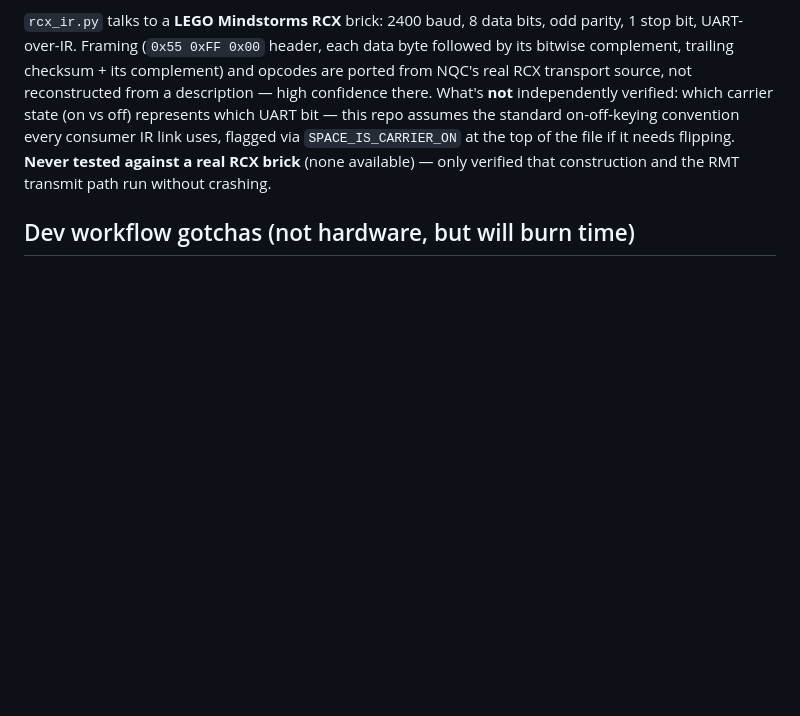
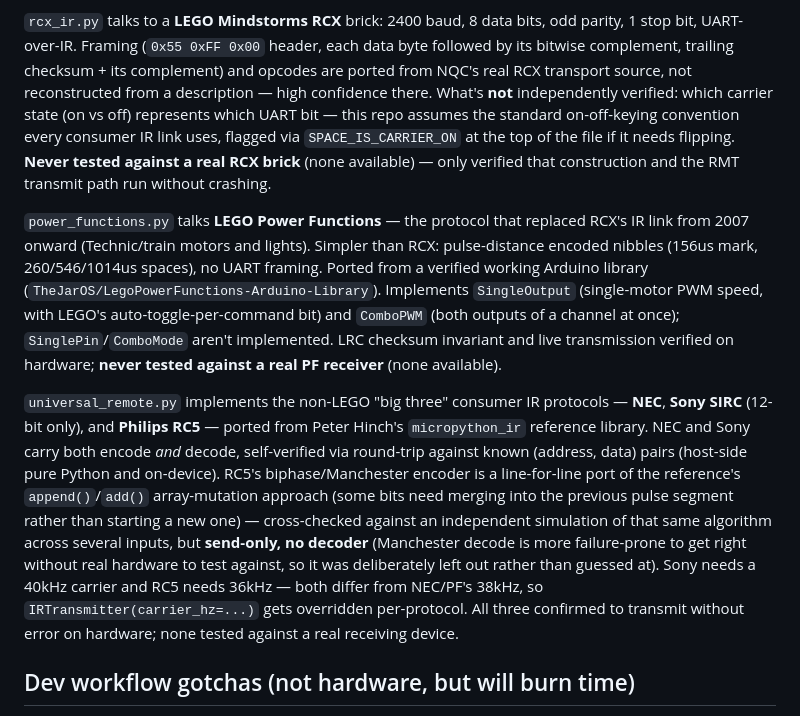
Before and after one commit to chrisbuerginrogers/micropython, a Markdown page: M5StickS3/m5/CLAUDE.md, the part around the change. Rendered like a GitHub page; blank space fills up the shorter version.

Commit message:
CLAUDE.md: document power_functions.py and universal_remote.py
Co-Authored-By: Claude Sonnet 5 <noreply@anthropic.com>

```diff
--- a/M5StickS3/m5/CLAUDE.md
+++ b/M5StickS3/m5/CLAUDE.md
@@ -157,6 +157,34 @@ via `SPACE_IS_CARRIER_ON` at the top of the file if it needs flipping.
 verified that construction and the RMT transmit path run without
 crashing.
 
+`power_functions.py` talks **LEGO Power Functions** — the protocol
+that replaced RCX's IR link from 2007 onward (Technic/train motors and
+lights). Simpler than RCX: pulse-distance encoded nibbles (156us mark,
+260/546/1014us spaces), no UART framing. Ported from a verified
+working Arduino library (`TheJarOS/LegoPowerFunctions-Arduino-Library`).
+Implements `SingleOutput` (single-motor PWM speed, with LEGO's
+auto-toggle-per-command bit) and `ComboPWM` (both outputs of a channel
+at once); `SinglePin`/`ComboMode` aren't implemented. LRC checksum
+invariant and live transmission verified on hardware; **never tested
+against a real PF receiver** (none available).
+
+`universal_remote.py` implements the non-LEGO "big three" consumer IR
+protocols — **NEC**, **Sony SIRC** (12-bit only), and **Philips RC5**
+— ported from Peter Hinch's `micropython_ir` reference library. NEC
+and Sony carry both encode *and* decode, self-verified via round-trip
+against known (address, data) pairs (host-side pure Python and
+on-device). RC5's biphase/Manchester encoder is a line-for-line port
+of the reference's `append()`/`add()` array-mutation approach (some
+bits need merging into the previous pulse segment rather than starting
+a new one) — cross-checked against an independent simulation of that
+same algorithm across several inputs, but **send-only, no decoder**
+(Manchester decode is more failure-prone to get right without real
+hardware to test against, so it was deliberately left out rather than
+guessed at). Sony needs a 40kHz carrier and RC5 needs 36kHz — both
+differ from NEC/PF's 38kHz, so `IRTransmitter(carrier_hz=...)` gets
+overridden per-protocol. All three confirmed to transmit without error
+on hardware; none tested against a real receiving device.
+
 ## Dev workflow gotchas (not hardware, but will burn time)
 
 - VS Code's MicroPico extension (`micropico.openOnStart` in this
```
